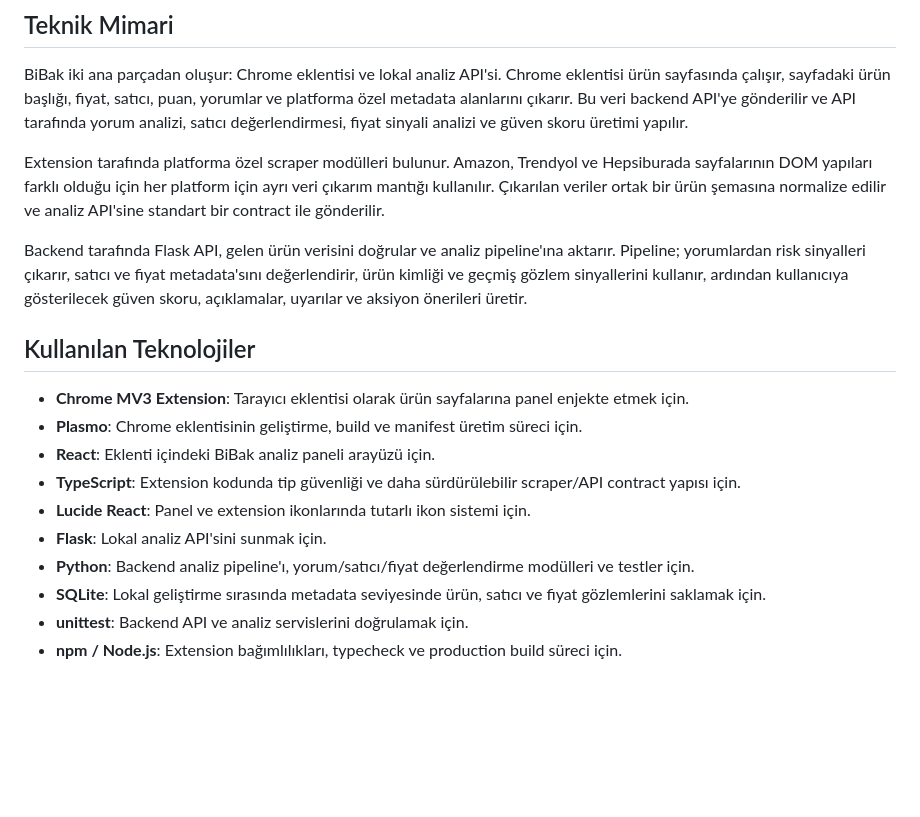
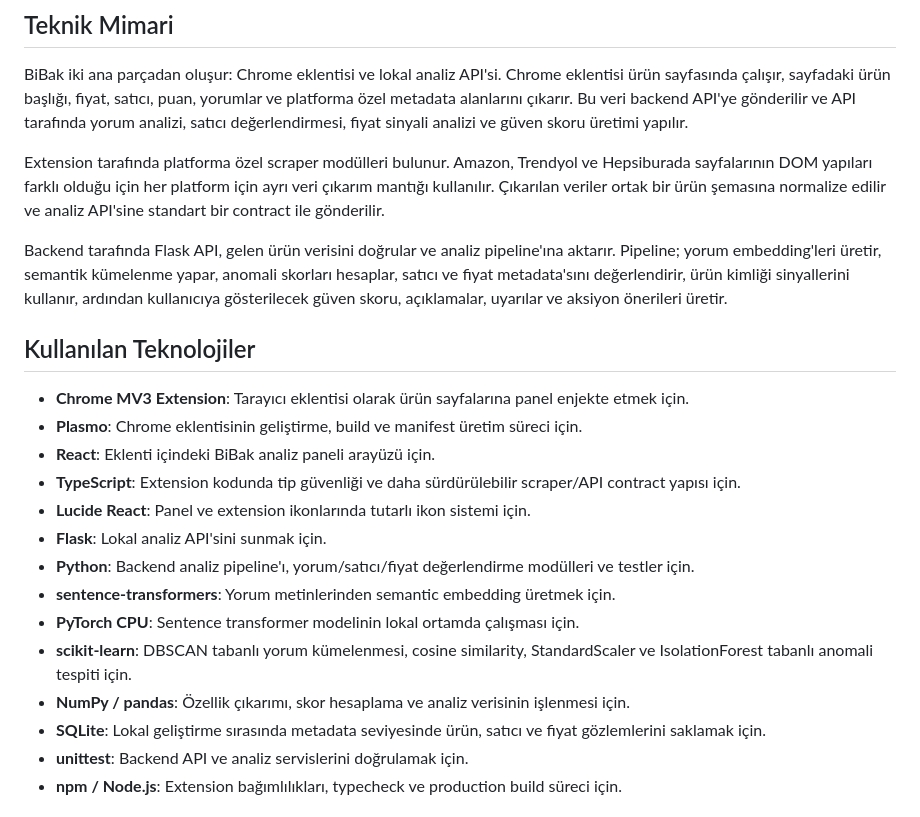
Before and after one commit to alp-orta/BiBak, a Markdown page: README.md, the part around one of its changes. Rendered like a GitHub page; blank space fills up the shorter version.

```diff
--- a/README.md
+++ b/README.md
@@ -25,7 +38,7 @@ BiBak iki ana parçadan oluşur: Chrome eklentisi ve lokal analiz API'si. Chrome
 
 Extension tarafında platforma özel scraper modülleri bulunur. Amazon, Trendyol ve Hepsiburada sayfalarının DOM yapıları farklı olduğu için her platform için ayrı veri çıkarım mantığı kullanılır. Çıkarılan veriler ortak bir ürün şemasına normalize edilir ve analiz API'sine standart bir contract ile gönderilir.
 
-Backend tarafında Flask API, gelen ürün verisini doğrular ve analiz pipeline'ına aktarır. Pipeline; yorumlardan risk sinyalleri çıkarır, satıcı ve fiyat metadata'sını değerlendirir, ürün kimliği ve geçmiş gözlem sinyallerini kullanır, ardından kullanıcıya gösterilecek güven skoru, açıklamalar, uyarılar ve aksiyon önerileri üretir.
+Backend tarafında Flask API, gelen ürün verisini doğrular ve analiz pipeline'ına aktarır. Pipeline; yorum embedding'leri üretir, semantik kümelenme yapar, anomali skorları hesaplar, satıcı ve fiyat metadata'sını değerlendirir, ürün kimliği sinyallerini kullanır, ardından kullanıcıya gösterilecek güven skoru, açıklamalar, uyarılar ve aksiyon önerileri üretir.
 
 ## Kullanılan Teknolojiler
 
@@ -36,6 +49,10 @@ Backend tarafında Flask API, gelen ürün verisini doğrular ve analiz pipeline
 - **Lucide React**: Panel ve extension ikonlarında tutarlı ikon sistemi için.
 - **Flask**: Lokal analiz API'sini sunmak için.
 - **Python**: Backend analiz pipeline'ı, yorum/satıcı/fiyat değerlendirme modülleri ve testler için.
+- **sentence-transformers**: Yorum metinlerinden semantic embedding üretmek için.
+- **PyTorch CPU**: Sentence transformer modelinin lokal ortamda çalışması için.
+- **scikit-learn**: DBSCAN tabanlı yorum kümelenmesi, cosine similarity, StandardScaler ve IsolationForest tabanlı anomali tespiti için.
+- **NumPy / pandas**: Özellik çıkarımı, skor hesaplama ve analiz verisinin işlenmesi için.
 - **SQLite**: Lokal geliştirme sırasında metadata seviyesinde ürün, satıcı ve fiyat gözlemlerini saklamak için.
 - **unittest**: Backend API ve analiz servislerini doğrulamak için.
 - **npm / Node.js**: Extension bağımlılıkları, typecheck ve production build süreci için.
```
Also changed, not shown: other parts of README.md (+20 -7 lines).
